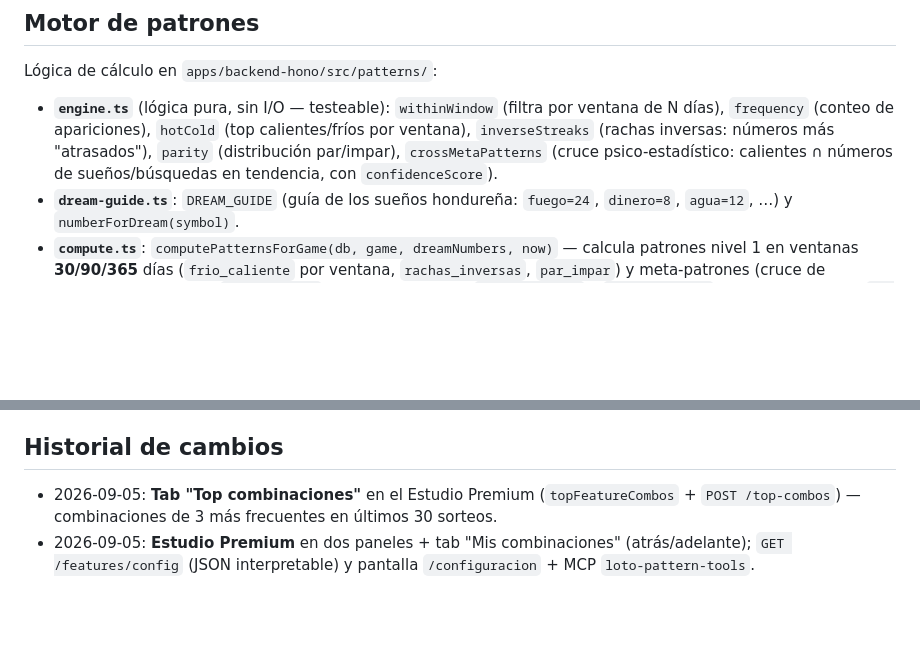
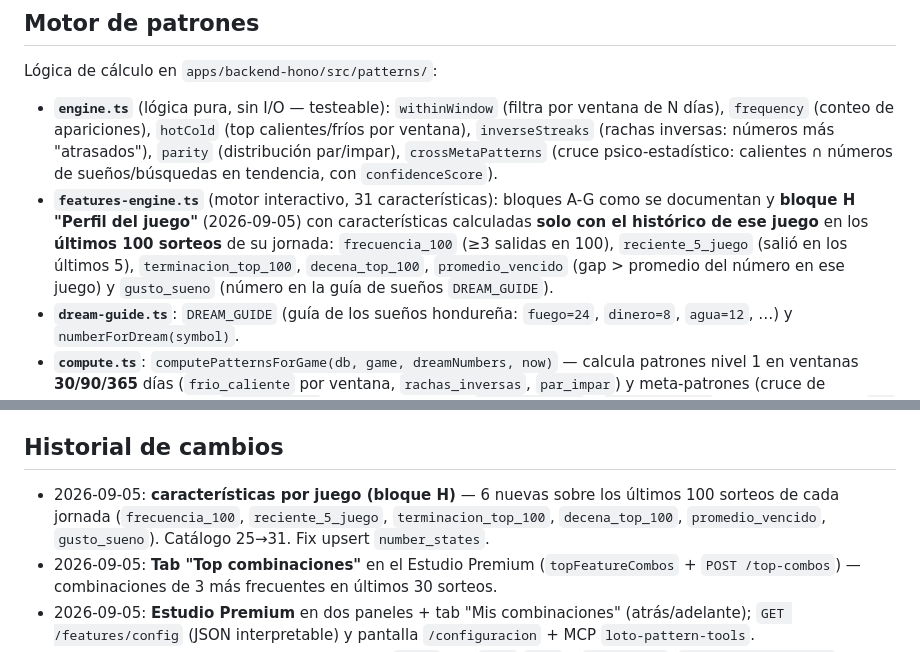
Before and after one commit to ogescoto/loto-honduras-analytics, a Markdown page: docs/04_Modulos/Patrones.md, 2 parts joined by grey strips. Drawn GitHub-style; blank space fills up the shorter version.

Commit message:
docs(obsidian): características por juego (bloque H, últimos 100 sorteos), catálogo 25→31

```diff
--- a/docs/04_Modulos/Patrones.md
+++ b/docs/04_Modulos/Patrones.md
@@ -45,6 +45,7 @@ Página `premium.astro` (2026-09-05): el premium es un **Estudio de Combinacione
 ## Motor de patrones
 Lógica de cálculo en `apps/backend-hono/src/patterns/`:
 - **`engine.ts`** (lógica pura, sin I/O — testeable): `withinWindow` (filtra por ventana de N días), `frequency` (conteo de apariciones), `hotCold` (top calientes/fríos por ventana), `inverseStreaks` (rachas inversas: números más "atrasados"), `parity` (distribución par/impar), `crossMetaPatterns` (cruce psico-estadístico: calientes ∩ números de sueños/búsquedas en tendencia, con `confidenceScore`).
+- **`features-engine.ts`** (motor interactivo, 31 características): bloques A-G como se documentan y **bloque H "Perfil del juego"** (2026-09-05) con características calculadas **solo con el histórico de ese juego** en los **últimos 100 sorteos** de su jornada: `frecuencia_100` (≥3 salidas en 100), `reciente_5_juego` (salió en los últimos 5), `terminacion_top_100`, `decena_top_100`, `promedio_vencido` (gap > promedio del número en ese juego) y `gusto_sueno` (número en la guía de sueños `DREAM_GUIDE`).
 - **`dream-guide.ts`**: `DREAM_GUIDE` (guía de los sueños hondureña: `fuego=24`, `dinero=8`, `agua=12`, …) y `numberForDream(symbol)`.
 - **`compute.ts`**: `computePatternsForGame(db, game, dreamNumbers, now)` — calcula patrones nivel 1 en ventanas **30/90/365** días (`frio_caliente` por ventana, `rachas_inversas`, `par_impar`) y meta-patrones (cruce de calientes de 30 d con `dreamNumbers`), y los **persiste** en `game_patterns` y `meta_patterns`. Dominio numérico `00–99`.
 - **Numerología por defecto (2026-09-05):** si se invoca sin `dreamNumbers`, usa `Object.values(DREAM_GUIDE)` como referencia del imaginario popular, de modo que el cruce `calientes ∩ sueños` siempre pueda generar meta-patrones. Antes, `ingest.ts` llamaba con `[]` → `meta_patterns` quedaba vacío (la pantalla premium parecía "vacía"). Tras `seed:prod` hay **65 patrones + 32 meta-patrones**.
@@ -72,6 +73,7 @@ Lógica de cálculo en `apps/backend-hono/src/patterns/`:
 - Falta el **disparador programado** independiente que ejecute `computePatternsForGame` periódicamente (hoy se recalcula en background tras cada ingestión).
 
 ## Historial de cambios
+- 2026-09-05: **características por juego (bloque H)** — 6 nuevas sobre los últimos 100 sorteos de cada jornada (`frecuencia_100`, `reciente_5_juego`, `terminacion_top_100`, `decena_top_100`, `promedio_vencido`, `gusto_sueno`). Catálogo 25→31. Fix upsert `number_states`.
 - 2026-09-05: **Tab "Top combinaciones"** en el Estudio Premium (`topFeatureCombos` + `POST /top-combos`) — combinaciones de 3 más frecuentes en últimos 30 sorteos.
 - 2026-09-05: **Estudio Premium** en dos paneles + tab "Mis combinaciones" (atrás/adelante); `GET /features/config` (JSON interpretable) y pantalla `/configuracion` + MCP `loto-pattern-tools`.
 - 2026-09-05: **Estudio Premium** funcional — `/hits` con `days`/`days` y `hitRatePct`, `complianceSummary()`, y estación de combinaciones en `/premium` con emulación y comparativa.
```
Also changed, not shown: other parts of docs/04_Modulos/Patrones.md (+1 -1 lines).
